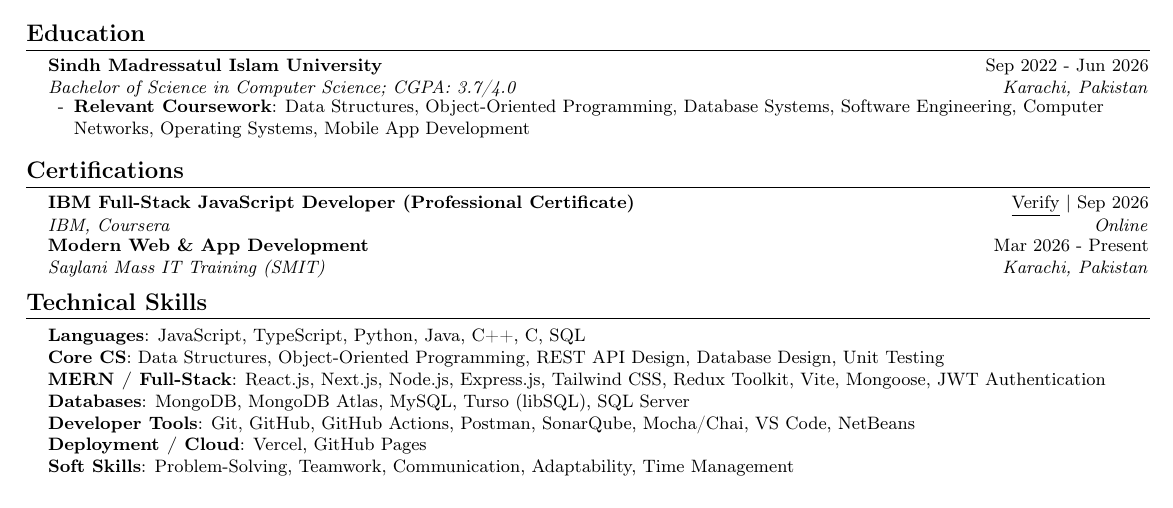
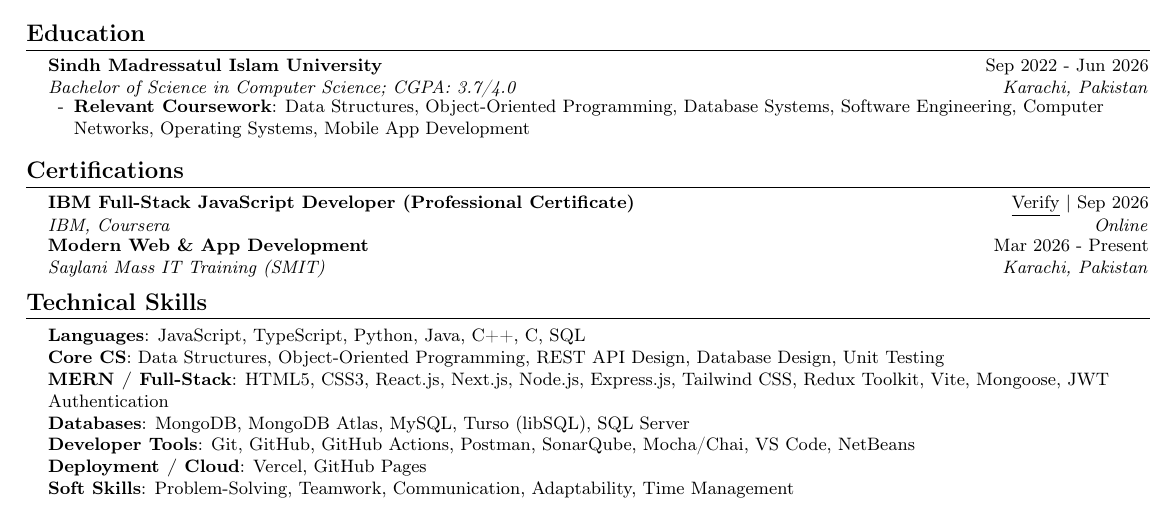
Before and after one commit to MuhammadHussain2004/resume, a LaTeX CV (Muhammad_Hussain_Resume.tex): part of the page, cut so that both start at the same text. Compiled offline with pdfLaTeX.

Commit message:
docs: add verified frontend fundamentals

```diff
--- a/Muhammad_Hussain_Resume.tex
+++ b/Muhammad_Hussain_Resume.tex
@@ -183,7 +183,7 @@
     \small{\item{
      \textbf{Languages}{: JavaScript, TypeScript, Python, Java, C++, C, SQL} \\
      \textbf{Core CS}{: Data Structures, Object-Oriented Programming, REST API Design, Database Design, Unit Testing} \\
-     \textbf{MERN / Full-Stack}{: React.js, Next.js, Node.js, Express.js, Tailwind CSS, Redux Toolkit, Vite, Mongoose, JWT Authentication} \\
+     \textbf{MERN / Full-Stack}{: HTML5, CSS3, React.js, Next.js, Node.js, Express.js, Tailwind CSS, Redux Toolkit, Vite, Mongoose, JWT Authentication} \\
      \textbf{Databases}{: MongoDB, MongoDB Atlas, MySQL, Turso (libSQL), SQL Server} \\
      \textbf{Developer Tools}{: Git, GitHub, GitHub Actions, Postman, SonarQube, Mocha/Chai, VS Code, NetBeans} \\
      \textbf{Deployment / Cloud}{: Vercel, GitHub Pages} \\
```
